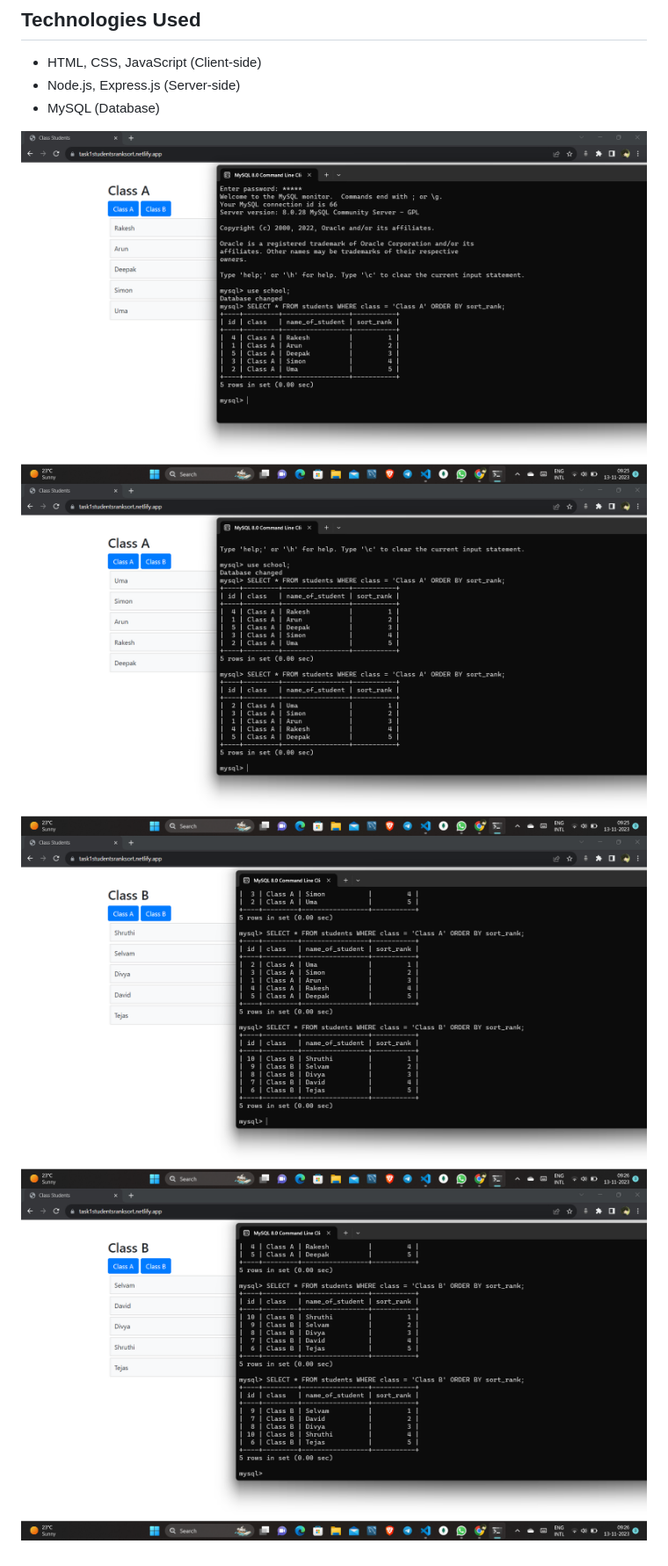
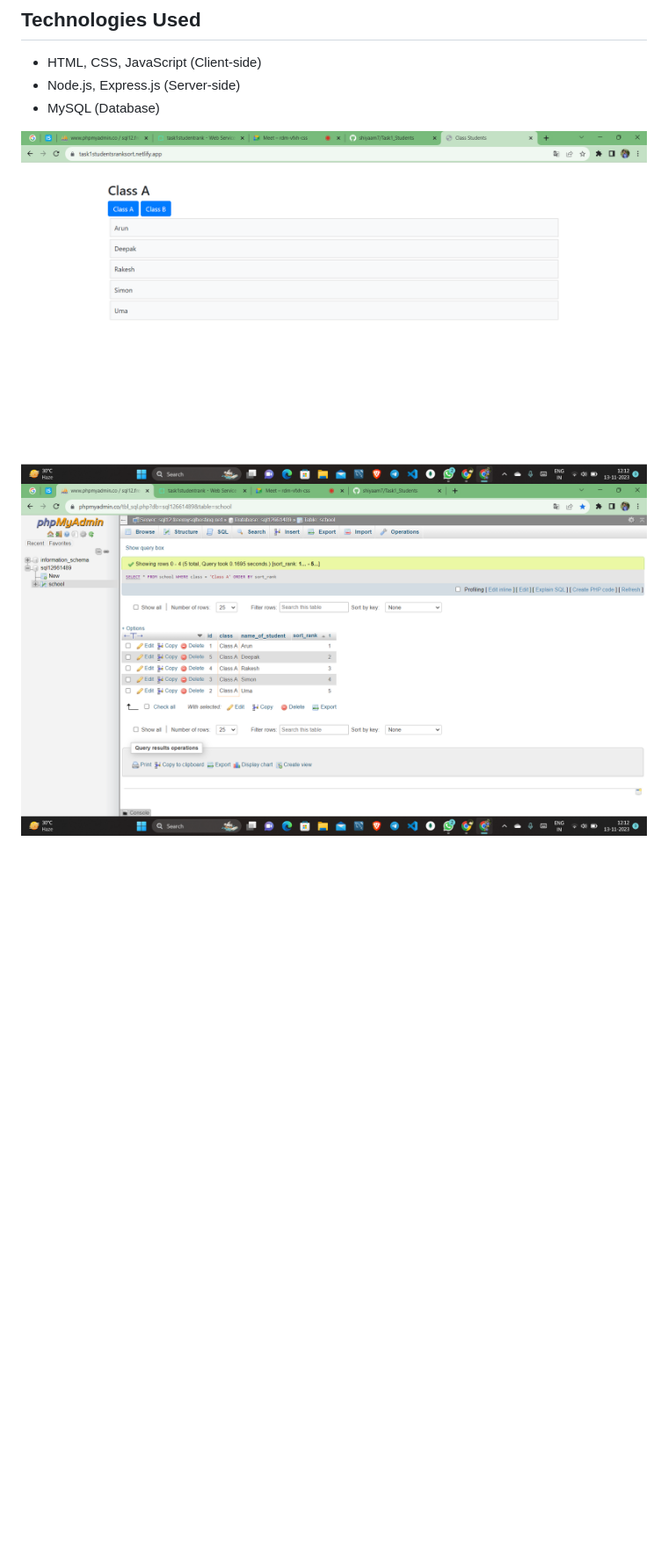
Before and after one commit to shiyaam7/Task1_Students, a Markdown page: README.md, the part around the change. Shown at 88% size. GitHub-like rendering; pictures changed too: output/Screenshot1.png (added), output/Screenshot2.png, output/Screenshot3.png (deleted); blank space fills up the shorter version.

```diff
--- a/README.md
+++ b/README.md
@@ -19,7 +19,5 @@ Check out the live demo: [Task1_StudentsRank](https://task1studentsranksort.netl
 - Node.js, Express.js (Server-side)
 - MySQL (Database)
 
-![Output Screenshot 3](./output/Screenshot2.png)
-![Output Screenshot 2](./output/Screenshot3.png)
-![Output Screenshot 3](./output/Screenshot4.png)
-![Output Screenshot 3](./output/Screenshot5.png)
+![Output Screenshot 1](./output/Screenshot1.png)
+![Output Screenshot 2](./output/Screenshot2.png)
```
